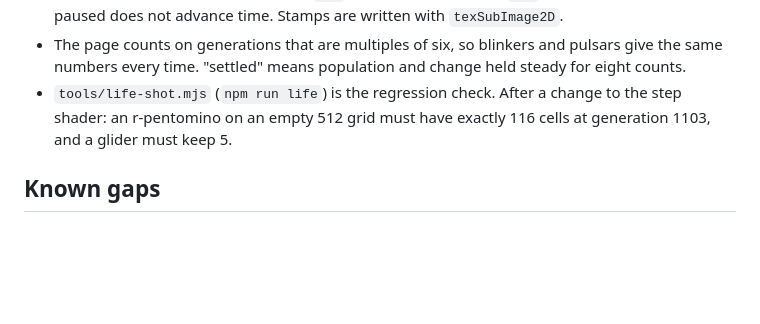
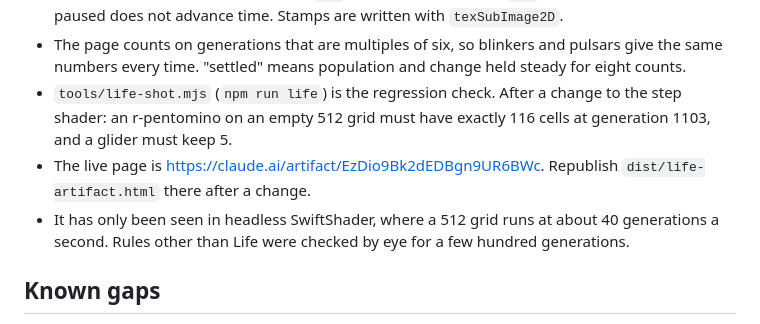
Before and after one commit to oneiroid/two-phases-3d, a Markdown page: CLAUDE.md, the part around the change. Drawn GitHub-style; blank space fills up the shorter version.

Commit message:
Note the Life Rules live page and what was checked
Co-Authored-By: Claude Fable 5.2 <noreply@anthropic.com>
Claude-Session: https://claude.ai/code/session_01TX82ZWk4UV8jFDs13piUX1

```diff
--- a/CLAUDE.md
+++ b/CLAUDE.md
@@ -87,6 +87,8 @@ A third piece, on the branch `claude/life-rules`: the Game of Life and its famil
 - One shader does both a generation (`run` 1) and a brush stroke (`run` 0), so drawing while paused does not advance time. Stamps are written with `texSubImage2D`.
 - The page counts on generations that are multiples of six, so blinkers and pulsars give the same numbers every time. "settled" means population and change held steady for eight counts.
 - `tools/life-shot.mjs` (`npm run life`) is the regression check. After a change to the step shader: an r-pentomino on an empty 512 grid must have exactly 116 cells at generation 1103, and a glider must keep 5.
+- The live page is https://claude.ai/artifact/EzDio9Bk2dEDBgn9UR6BWc. Republish `dist/life-artifact.html` there after a change.
+- It has only been seen in headless SwiftShader, where a 512 grid runs at about 40 generations a second. Rules other than Life were checked by eye for a few hundred generations.
 
 ## Known gaps
 
```
